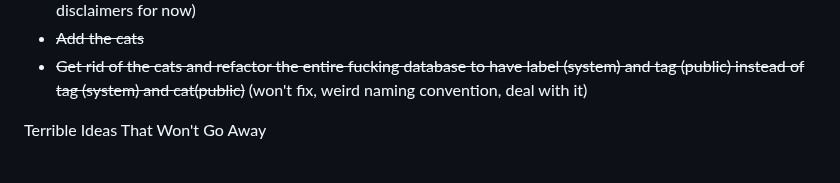
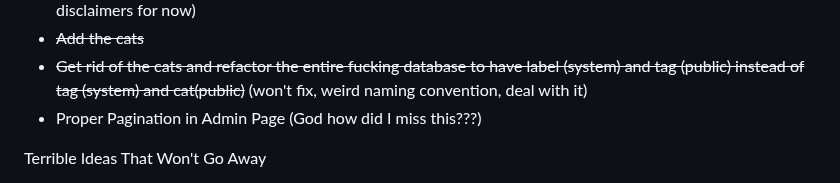
Before and after one commit to Iteranya/anita-cms, a Markdown page: README.md, the part around the change. Rendered like a GitHub page.

Commit message:
Add proper pagination note to README

```diff
--- a/README.md
+++ b/README.md
@@ -749,6 +749,7 @@ python main.py
 - Sandbox Aina properly (Dummy Browser, Dummy Database, Dummy Dynamic API... Goddammit, I'll add disclaimers for now)
 - ~~Add the cats~~
 - ~~Get rid of the cats and refactor the entire fucking database to have label (system) and tag (public) instead of tag (system) and cat(public)~~ (won't fix, weird naming convention, deal with it)
+- Proper Pagination in Admin Page (God how did I miss this???)
 
 Terrible Ideas That Won't Go Away
 
```
